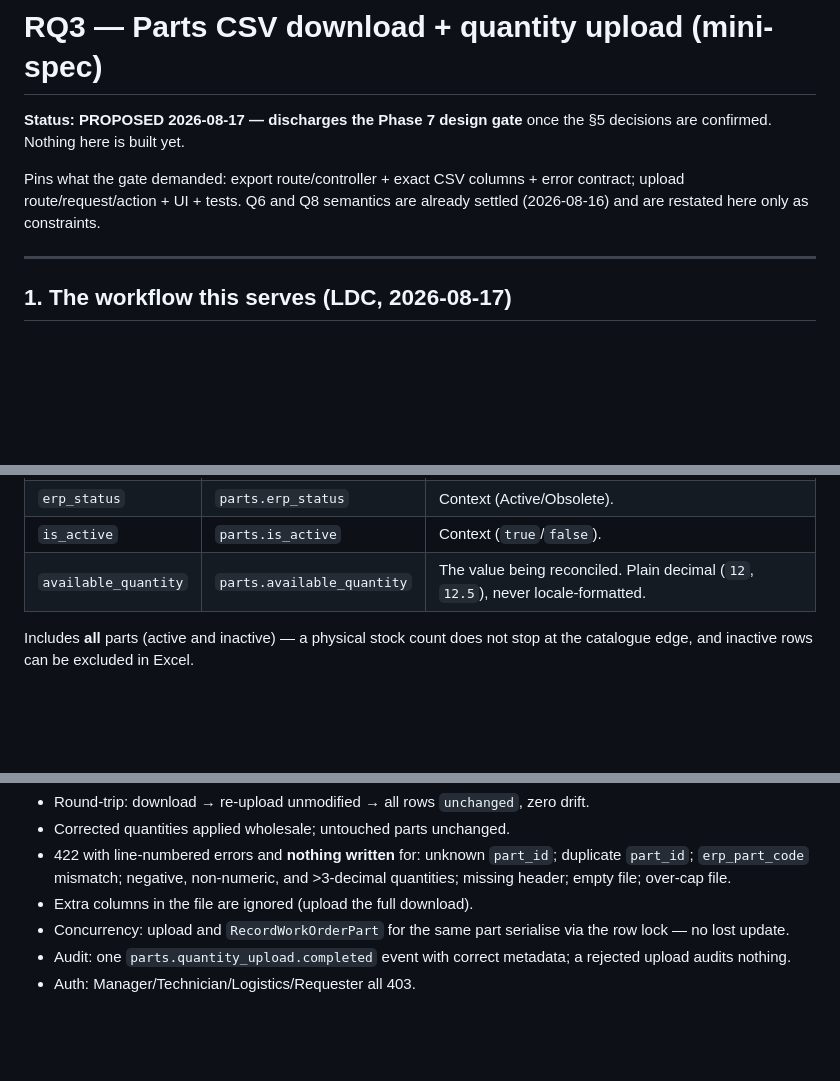
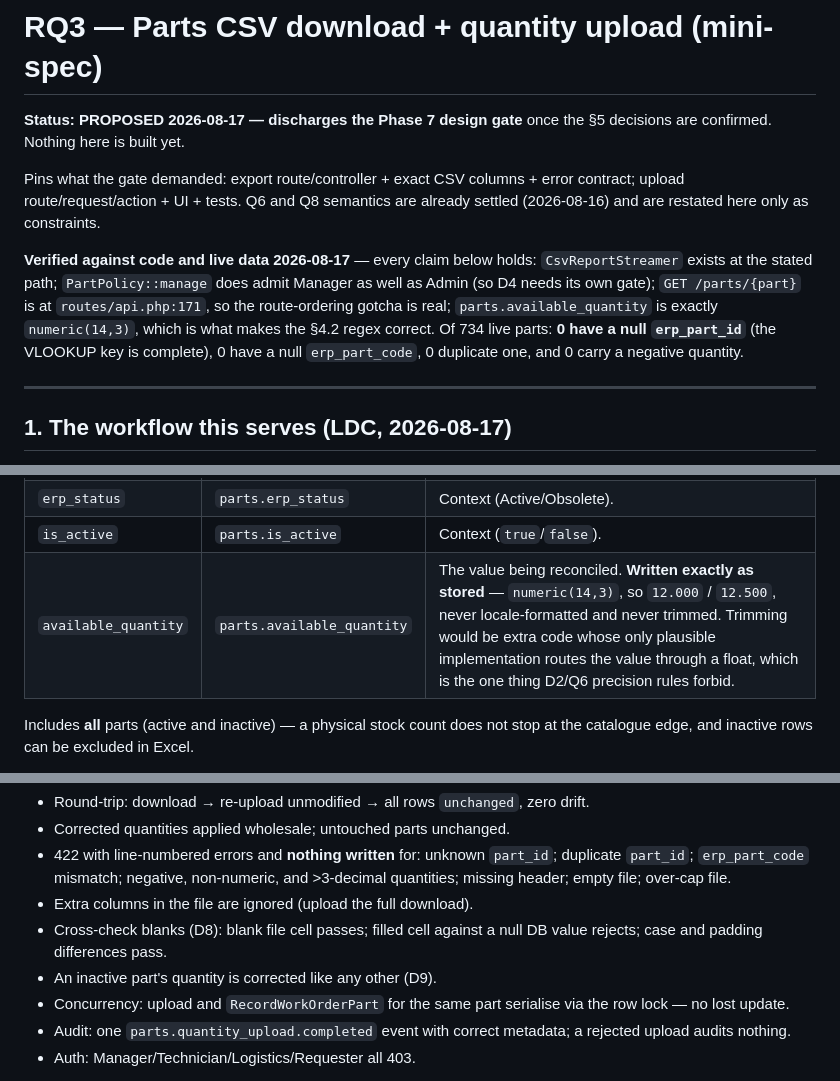
Before and after one commit to IOI-LDC/atms, a Markdown page: docs/plans/2026-08-17-rq3-parts-csv-mini-spec.md, 3 parts joined by grey strips. GitHub-like rendering; blank space fills up the shorter version.

```diff
--- a/docs/plans/2026-08-17-rq3-parts-csv-mini-spec.md
+++ b/docs/plans/2026-08-17-rq3-parts-csv-mini-spec.md
@@ -6,6 +6,15 @@
 Pins what the gate demanded: export route/controller + exact CSV columns +
 error contract; upload route/request/action + UI + tests. Q6 and Q8 semantics
 are already settled (2026-08-16) and are restated here only as constraints.
+
+**Verified against code and live data 2026-08-17** — every claim below holds:
+`CsvReportStreamer` exists at the stated path; `PartPolicy::manage` does admit
+Manager as well as Admin (so D4 needs its own gate); `GET /parts/{part}` is at
+`routes/api.php:171`, so the route-ordering gotcha is real;
+`parts.available_quantity` is exactly `numeric(14,3)`, which is what makes the
+§4.2 regex correct. Of 734 live parts: **0 have a null `erp_part_id`** (the
+VLOOKUP key is complete), 0 have a null `erp_part_code`, 0 duplicate one, and 0
+carry a negative quantity.
 
 ---
 
@@ -73,7 +82,7 @@ the ERP export uses) and `erp_part_code` (the business code the team reads)**
 | `unit_of_measure` | `parts.unit_of_measure` | Human verification. |
 | `erp_status` | `parts.erp_status` | Context (Active/Obsolete). |
 | `is_active` | `parts.is_active` | Context (`true`/`false`). |
-| `available_quantity` | `parts.available_quantity` | The value being reconciled. Plain decimal (`12`, `12.5`), never locale-formatted. |
+| `available_quantity` | `parts.available_quantity` | The value being reconciled. **Written exactly as stored** — `numeric(14,3)`, so `12.000` / `12.500`, never locale-formatted and never trimmed. Trimming would be extra code whose only plausible implementation routes the value through a float, which is the one thing D2/Q6 precision rules forbid. |
 
 Includes **all** parts (active and inactive) — a physical stock count does not
 stop at the catalogue edge, and inactive rows can be excluded in Excel.
@@ -211,6 +251,9 @@ internal key; matching is on the internal key with the Part No. verified.
   non-numeric, and >3-decimal quantities; missing header; empty file;
   over-cap file.
 - Extra columns in the file are ignored (upload the full download).
+- Cross-check blanks (D8): blank file cell passes; filled cell against a null DB
+  value rejects; case and padding differences pass.
+- An inactive part's quantity is corrected like any other (D9).
 - Concurrency: upload and `RecordWorkOrderPart` for the same part serialise
   via the row lock — no lost update.
 - Audit: one `parts.quantity_upload.completed` event with correct metadata;
```
Also changed, not shown: other parts of docs/plans/2026-08-17-rq3-parts-csv-mini-spec.md (+39 -8 lines).
